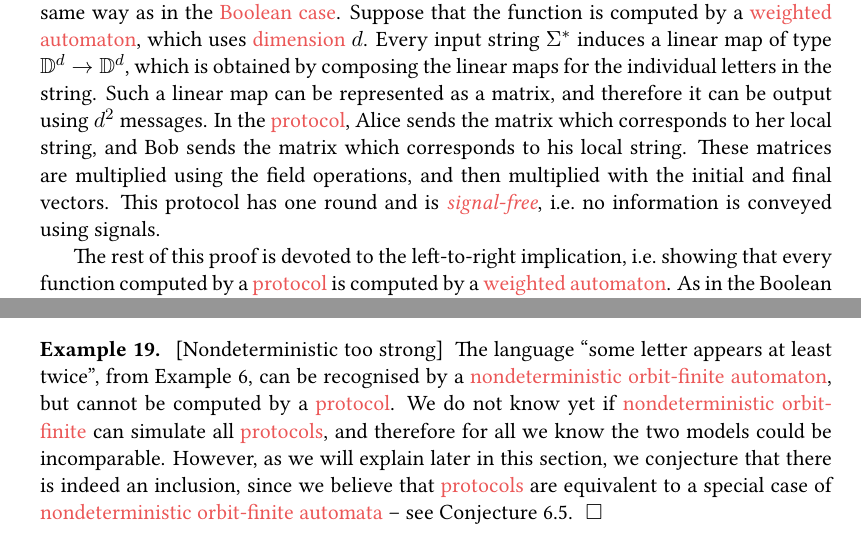
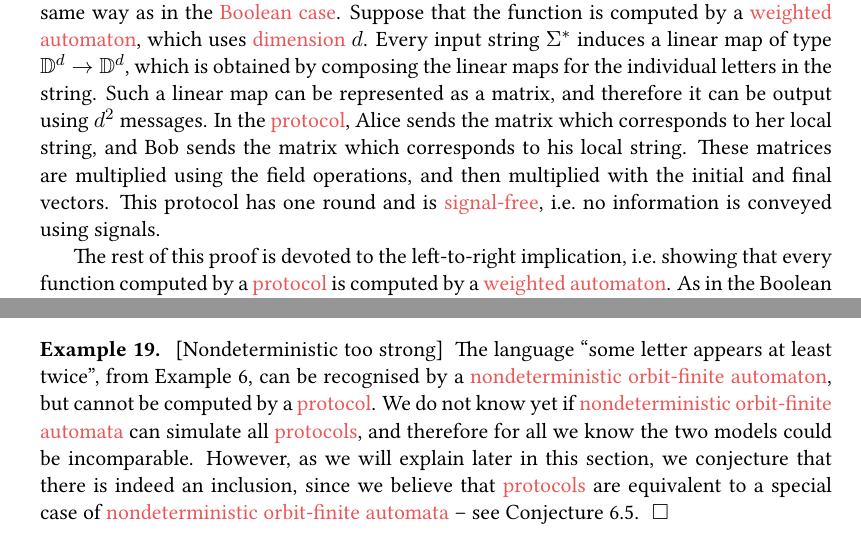
Before and after one commit to bojanczyk/bob-alice, a LaTeX paper (main.tex, which reads field-domain.tex, orbit-finite.tex): two parts of pages 21 and 47 of 65, joined at a grey line, cut so that both start at the same text. Compiled offline with pdfLaTeX; a LaTeX package or settings file that is missing is left out.

Commit message:
continue: typos + knowledges

```diff
--- a/field-domain.tex
+++ b/field-domain.tex
@@ -170,7 +170,7 @@ therefore it can be output using $d^2$ messages.  In the \kl{protocol}, Alice se
 the matrix  which corresponds to her local string, and Bob sends the  matrix
 which corresponds to  his local string. These matrices are multiplied using the
 field operations, and then multiplied with the initial and final vectors. This
-protocol has one round and is \intro{signal-free}, i.e.~no information is conveyed
+protocol has one round and is \kl{signal-free}, i.e.~no information is conveyed
 using signals.
 
 The rest of this proof is devoted to the left-to-right implication,
--- a/orbit-finite.tex
+++ b/orbit-finite.tex
@@ -289,7 +289,7 @@ strong, as explained in the following examples.
     \ref{ex:some-twice}, can be recognised by a \kl{nondeterministic orbit-finite
     automaton}, but cannot be computed by a \kl(orbit-finite){protocol}.
     We do not know yet if
-    \kl{nondeterministic orbit-finite} can simulate all \kl(orbit-finite){protocols},
+    \kl{nondeterministic orbit-finite automata} can simulate all \kl(orbit-finite){protocols},
     and therefore for
     all we know the two models could be incomparable. However, as we will
     explain later in this section, we conjecture that there is indeed an
```
Also changed, not shown: 1 other file.
